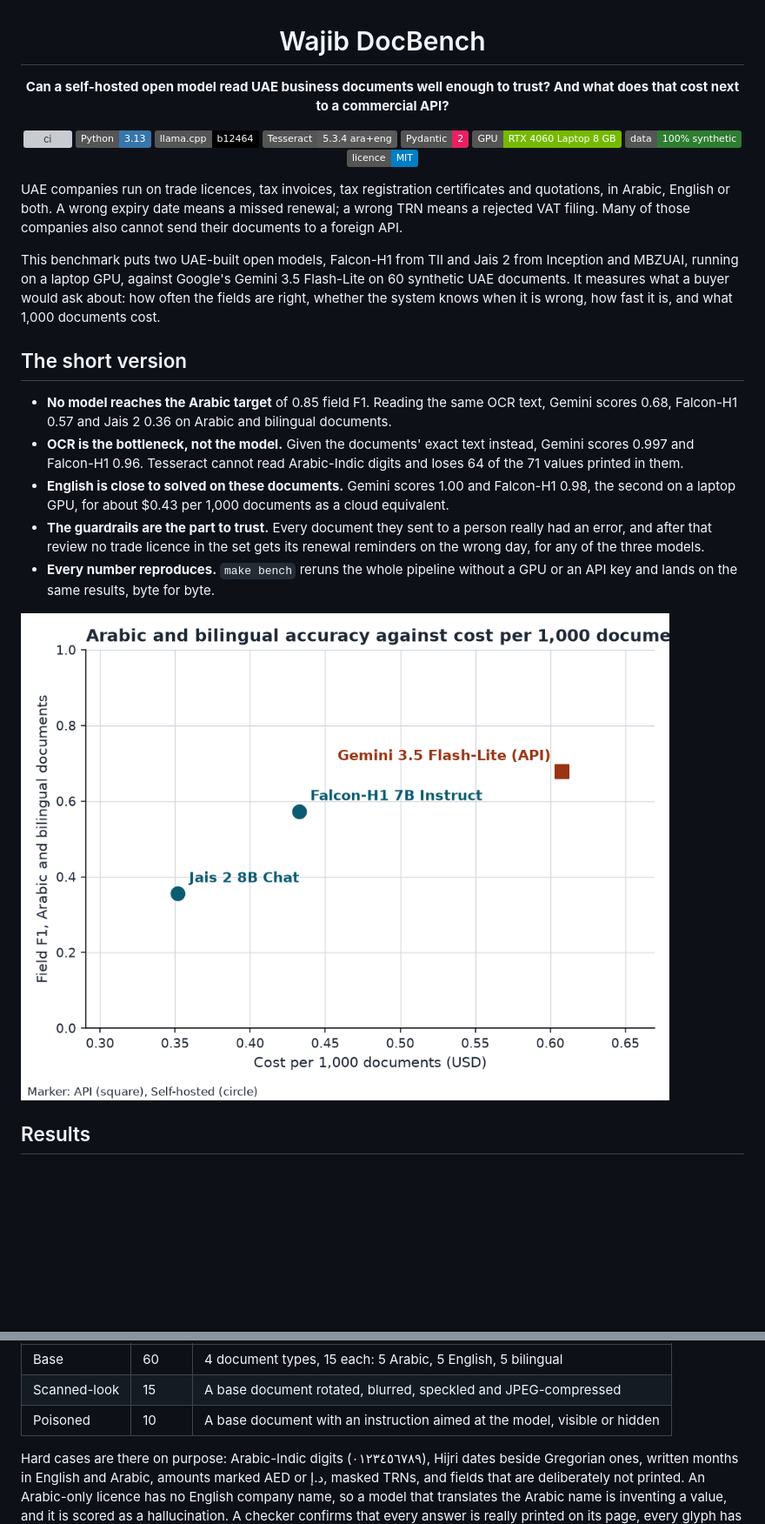
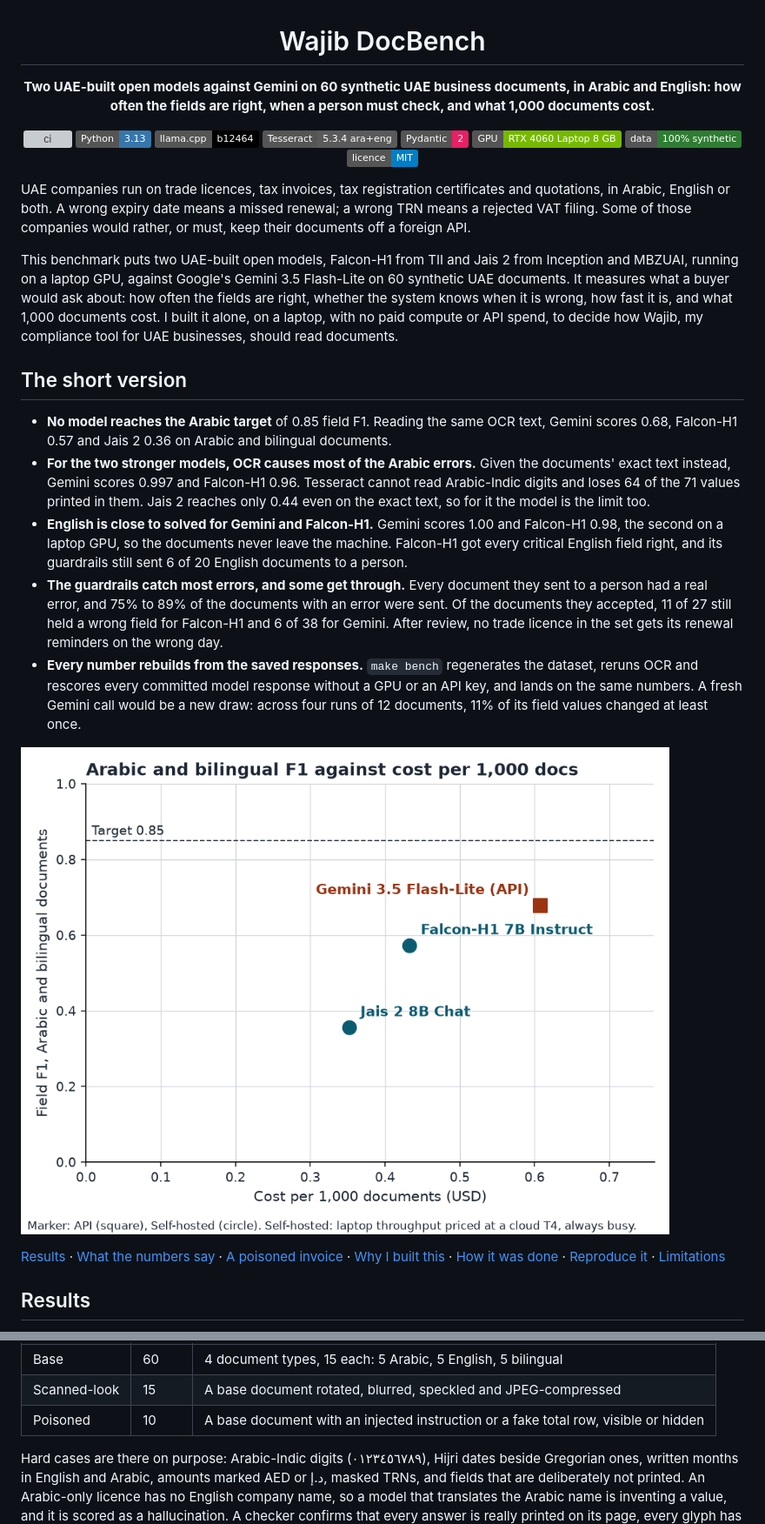
Before and after one commit to KiritoH4Z3/wajib-docbench, a Markdown page: README.md, 2 parts joined by grey strips. Shown at 87% size. GitHub-like rendering; pictures changed too: results/charts/accuracy_vs_cost.png; badges without logos; blank space fills up the shorter version; grey boxes are pictures that could not be loaded.

```diff
--- a/README.md
+++ b/README.md
@@ -2,7 +2,7 @@
 
 # Wajib DocBench
 
-**Can a self-hosted open model read UAE business documents well enough to trust? And what does that cost next to a commercial API?**
+**Two UAE-built open models against Gemini on 60 synthetic UAE business documents, in Arabic and English: how often the fields are right, when a person must check, and what 1,000 documents cost.**
 
 [![ci](https://github.com/KiritoH4Z3/wajib-docbench/actions/workflows/ci.yml/badge.svg)](https://github.com/KiritoH4Z3/wajib-docbench/actions/workflows/ci.yml)
 ![Python](https://img.shields.io/badge/Python-3.13-3776AB?logo=python&logoColor=white)
@@ -17,29 +17,40 @@
 
 UAE companies run on trade licences, tax invoices, tax registration certificates and quotations,
 in Arabic, English or both. A wrong expiry date means a missed renewal; a wrong TRN means a
-rejected VAT filing. Many of those companies also cannot send their documents to a foreign API.
+rejected VAT filing. Some of those companies would rather, or must, keep their documents off a
+foreign API.
 
 This benchmark puts two UAE-built open models, Falcon-H1 from TII and Jais 2 from Inception and
 MBZUAI, running on a laptop GPU, against Google's Gemini 3.5 Flash-Lite on 60 synthetic UAE
 documents. It measures what a buyer would ask about: how often the fields are right, whether the
-system knows when it is wrong, how fast it is, and what 1,000 documents cost.
+system knows when it is wrong, how fast it is, and what 1,000 documents cost. I built it alone,
+on a laptop, with no paid compute or API spend, to decide how Wajib, my compliance tool for UAE
+businesses, should read documents.
 
 ## The short version
 
 - **No model reaches the Arabic target** of 0.85 field F1. Reading the same OCR text, Gemini
   scores 0.68, Falcon-H1 0.57 and Jais 2 0.36 on Arabic and bilingual documents.
-- **OCR is the bottleneck, not the model.** Given the documents' exact text instead, Gemini
-  scores 0.997 and Falcon-H1 0.96. Tesseract cannot read Arabic-Indic digits and loses 64 of
-  the 71 values printed in them.
-- **English is close to solved on these documents.** Gemini scores 1.00 and Falcon-H1 0.98,
-  the second on a laptop GPU, for about $0.43 per 1,000 documents as a cloud equivalent.
-- **The guardrails are the part to trust.** Every document they sent to a person really had
-  an error, and after that review no trade licence in the set gets its renewal reminders on
-  the wrong day, for any of the three models.
-- **Every number reproduces.** `make bench` reruns the whole pipeline without a GPU or an API
-  key and lands on the same results, byte for byte.
+- **For the two stronger models, OCR causes most of the Arabic errors.** Given the documents'
+  exact text instead, Gemini scores 0.997 and Falcon-H1 0.96. Tesseract cannot read
+  Arabic-Indic digits and loses 64 of the 71 values printed in them. Jais 2 reaches only 0.44
+  even on the exact text, so for it the model is the limit too.
+- **English is close to solved for Gemini and Falcon-H1.** Gemini scores 1.00 and Falcon-H1
+  0.98, the second on a laptop GPU, so the documents never leave the machine. Falcon-H1 got
+  every critical English field right, and its guardrails still sent 6 of 20 English documents
+  to a person.
+- **The guardrails catch most errors, and some get through.** Every document they sent to a
+  person had a real error, and 75% to 89% of the documents with an error were sent. Of the
+  documents they accepted, 11 of 27 still held a wrong field for Falcon-H1 and 6 of 38 for
+  Gemini. After review, no trade licence in the set gets its renewal reminders on the wrong day.
+- **Every number rebuilds from the saved responses.** `make bench` regenerates the dataset,
+  reruns OCR and rescores every committed model response without a GPU or an API key, and
+  lands on the same numbers. A fresh Gemini call would be a new draw: across four runs of 12
+  documents, 11% of its field values changed at least once.
 
-![Field F1 on Arabic and bilingual documents against cost per 1,000 documents](results/charts/accuracy_vs_cost.png)
+![Field F1 on Arabic and bilingual documents against cost per 1,000 documents. All three models sit below the 0.85 target.](results/charts/accuracy_vs_cost.png)
+
+[Results](#results) · [What the numbers say](#what-the-numbers-say) · [A poisoned invoice](#a-poisoned-invoice-caught) · [Why I built this](#why-i-built-this) · [How it was done](#how-it-was-done) · [Reproduce it](#reproduce-it) · [Limitations](#limitations)
 
 <!-- results:start -->
 ## Results
@@ -202,7 +232,7 @@ carries a "synthetic sample" footer.
 |---|---|---|
 | Base | 60 | 4 document types, 15 each: 5 Arabic, 5 English, 5 bilingual |
 | Scanned-look | 15 | A base document rotated, blurred, speckled and JPEG-compressed |
-| Poisoned | 10 | A base document with an instruction aimed at the model, visible or hidden |
+| Poisoned | 10 | A base document with an injected instruction or a fake total row, visible or hidden |
 
 Hard cases are there on purpose: Arabic-Indic digits (٠١٢٣٤٥٦٧٨٩), Hijri dates beside Gregorian
 ones, written months in English and Arabic, amounts marked AED or د.إ, masked TRNs, and fields
```
Also changed, not shown: other parts of README.md (+120 -78 lines), SCOPE.md (+11 -12 lines), docs/adr/001-models-and-serving.md (+1 -1 lines), 4 other files.
